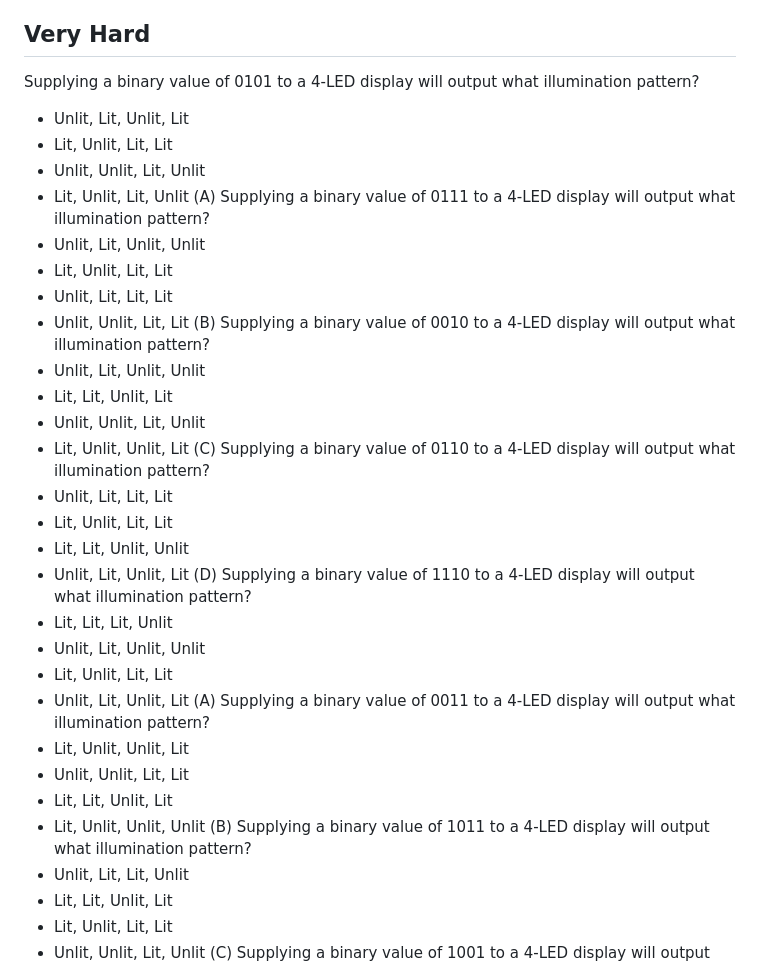
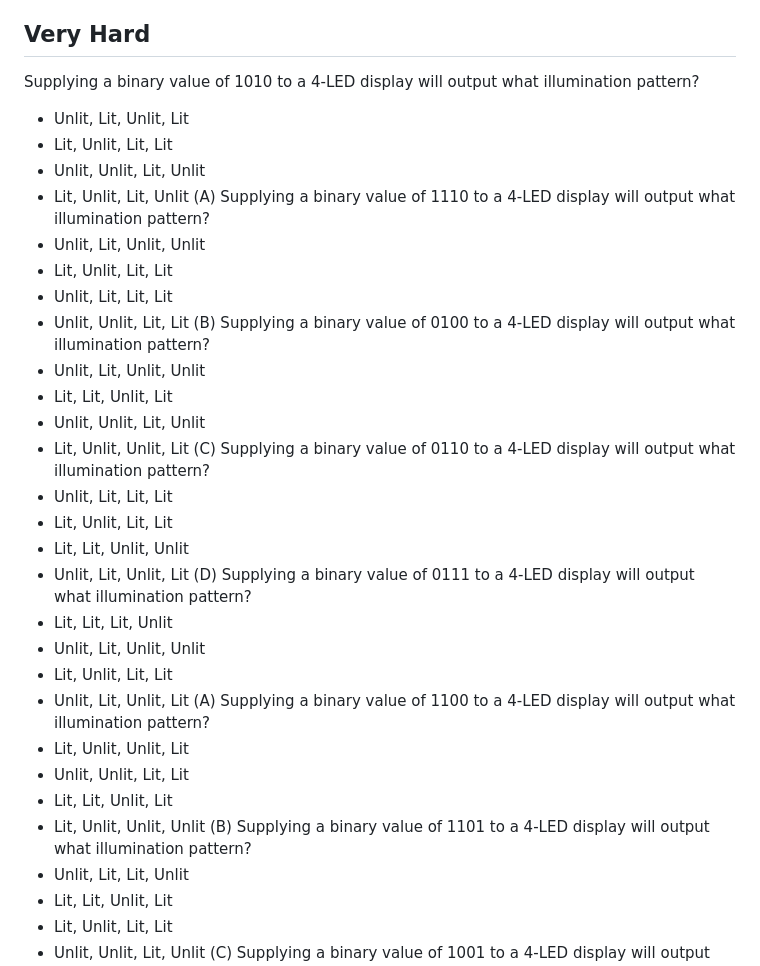
Before and after one commit to Symbadx37/survivalcraft-trivia, a Markdown page: inf/QuestionData.md, the part around the change. GitHub-like rendering.

Commit message:
Dev 0.1.25

```diff
--- a/inf/QuestionData.md
+++ b/inf/QuestionData.md
@@ -785,17 +785,17 @@ Supplying a hexadecimal value of 3 to a piston with a max extension set to 2 wil
 Supplying a hexadecimal value of E to a piston with a max extension set to 2 will extend how many blocks?
 - 1 block, 2 blocks, 3 blocks, 4 blocks (B)
 ## Very Hard
-Supplying a binary value of 0101 to a 4-LED display will output what illumination pattern?
+Supplying a binary value of 1010 to a 4-LED display will output what illumination pattern?
 - Unlit, Lit, Unlit, Lit
 - Lit, Unlit, Lit, Lit
 - Unlit, Unlit, Lit, Unlit
 - Lit, Unlit, Lit, Unlit (A)
-Supplying a binary value of 0111 to a 4-LED display will output what illumination pattern?
+Supplying a binary value of 1110 to a 4-LED display will output what illumination pattern?
 - Unlit, Lit, Unlit, Unlit
 - Lit, Unlit, Lit, Lit
 - Unlit, Lit, Lit, Lit
 - Unlit, Unlit, Lit, Lit (B)
-Supplying a binary value of 0010 to a 4-LED display will output what illumination pattern?
+Supplying a binary value of 0100 to a 4-LED display will output what illumination pattern?
 - Unlit, Lit, Unlit, Unlit
 - Lit, Lit, Unlit, Lit
 - Unlit, Unlit, Lit, Unlit
@@ -805,17 +805,17 @@ Supplying a binary value of 0110 to a 4-LED display will output what illuminatio
 - Lit, Unlit, Lit, Lit
 - Lit, Lit, Unlit, Unlit
 - Unlit, Lit, Unlit, Lit (D)
-Supplying a binary value of 1110 to a 4-LED display will output what illumination pattern?
+Supplying a binary value of 0111 to a 4-LED display will output what illumination pattern?
 - Lit, Lit, Lit, Unlit
 - Unlit, Lit, Unlit, Unlit
 - Lit, Unlit, Lit, Lit
 - Unlit, Lit, Unlit, Lit (A)
-Supplying a binary value of 0011 to a 4-LED display will output what illumination pattern?
+Supplying a binary value of 1100 to a 4-LED display will output what illumination pattern?
 - Lit, Unlit, Unlit, Lit
 - Unlit, Unlit, Lit, Lit
 - Lit, Lit, Unlit, Lit
 - Lit, Unlit, Unlit, Unlit (B)
-Supplying a binary value of 1011 to a 4-LED display will output what illumination pattern?
+Supplying a binary value of 1101 to a 4-LED display will output what illumination pattern?
 - Unlit, Lit, Lit, Unlit
 - Lit, Lit, Unlit, Lit
 - Lit, Unlit, Lit, Lit
```
